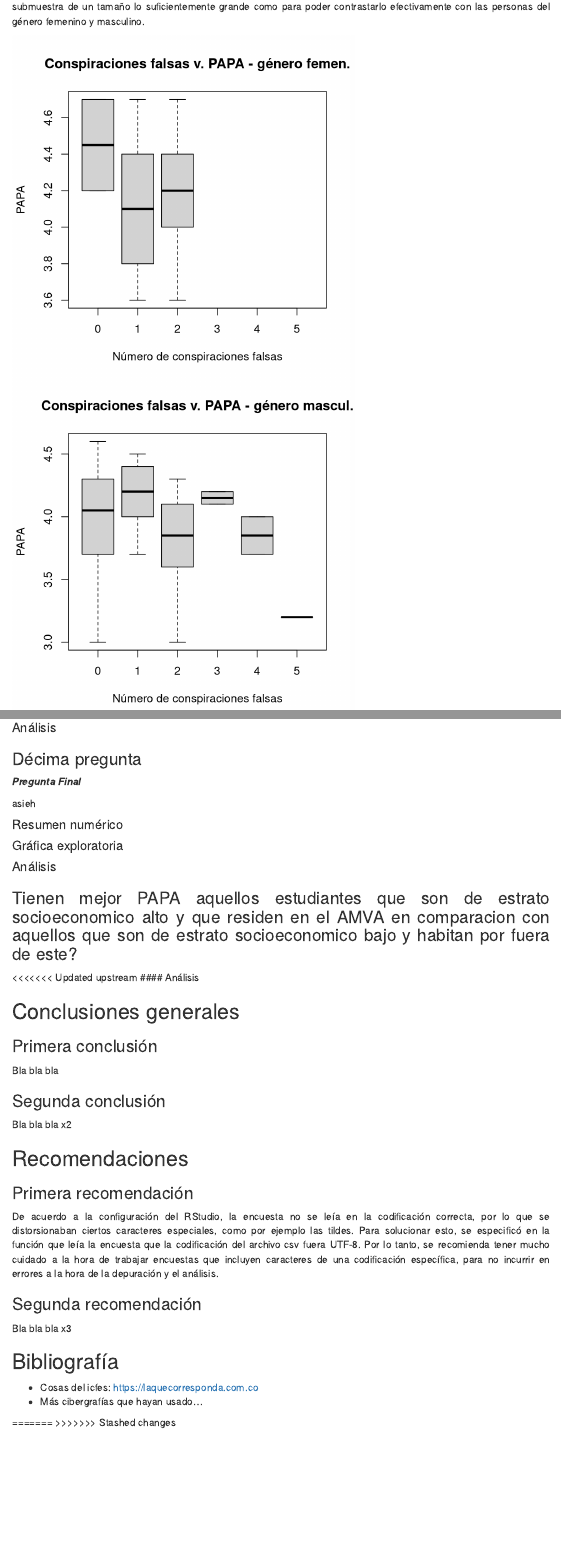
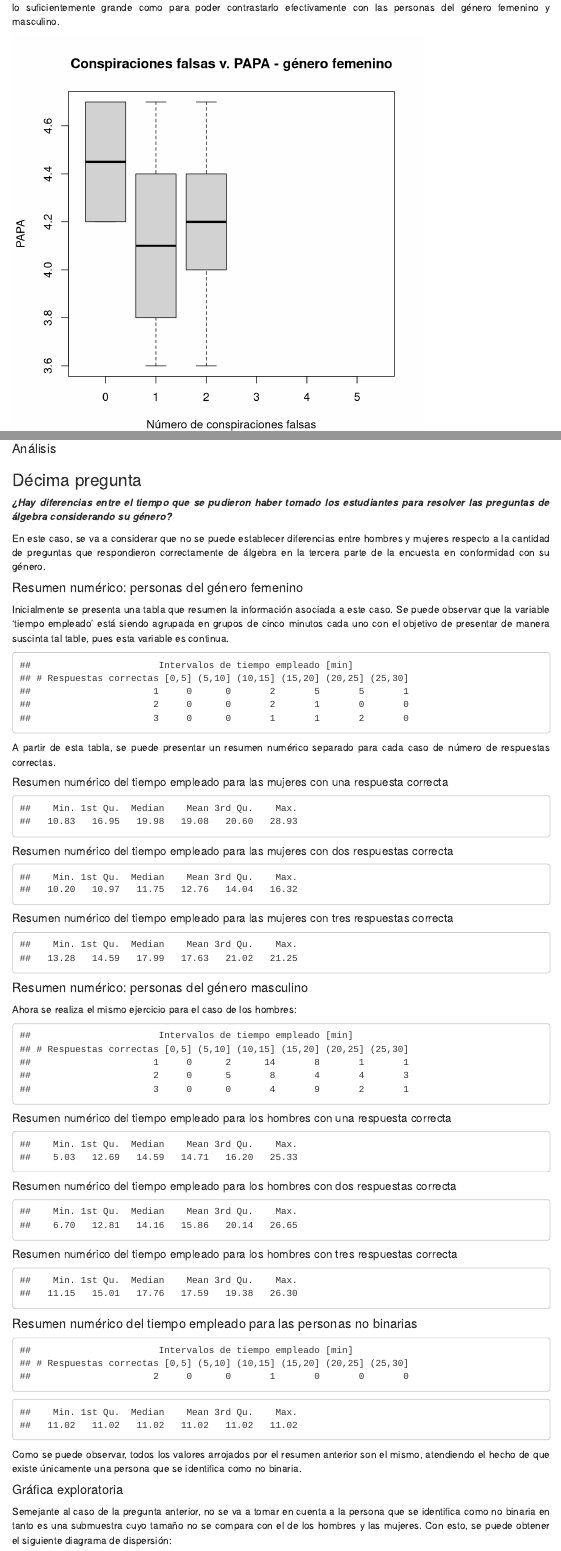
Before and after one commit to scuartasr/edaed_taller2, an R Markdown document (T4G_Taller2.Rmd): the page in a window 1100 px wide, from 15540 px down before the commit and from 15480 px down after it, and a second part further down, joined at a grey line. Rendered offline with R 4.5, knitr and Pandoc, with nearby package versions; menus at the side of the page are left out.

Commit message:
Décima pregunta

````diff
--- a/T4G_Taller2.Rmd
+++ b/T4G_Taller2.Rmd
@@ -1571,10 +1569,12 @@ Para este caso, y para diferenciarlo del análisis bivariado semejante realizado
-```{r, , echo = FALSE, fig.height=5, fig.width=5}
+Para este ejercicio se debe considerar que para el caso de la persona no binaria, al no ser una submuestra de un tamaño lo suficientemente grande como para poder contrastarlo efectivamente con las personas del género femenino y masculino.
+
+```{r, echo = FALSE, fig.height=6, fig.width=6}
 plot(enc_mujeres$numero_conspiraciones, enc_mujeres$Q08_PAPA,
-     main = "Conspiraciones falsas v. PAPA - género femen.",
+     main = "Conspiraciones falsas v. PAPA - género femenino",
      xlab = "Número de conspiraciones falsas",
      ylab = "PAPA")
 plot(enc_hombres$numero_conspiraciones, enc_hombres$Q08_PAPA,
-     main = "Conspiraciones falsas v. PAPA - género mascul.",
+     main = "Conspiraciones falsas v. PAPA - género masculino",
      xlab = "Número de conspiraciones falsas",
      ylab = "PAPA")
 ```
@@ -1587,35 +1587,150 @@ plot(enc_hombres$numero_conspiraciones, enc_hombres$Q08_PAPA,
 
 ### Décima pregunta
 
-***Pregunta Final***
-
-asieh
-
-#### Resumen numérico
-
-
+***¿Hay diferencias entre el tiempo que se pudieron haber tomado los estudiantes para resolver las preguntas de álgebra considerando su género?***
+
+En este caso, se va a considerar que no se puede establecer diferencias entre hombres y mujeres respecto a la cantidad de preguntas que respondieron correctamente de álgebra en la tercera parte de la encuesta en conformidad con su género.
+
+#### Resumen numérico: personas del género femenino
+
+Inicialmente se presenta una tabla que resumen la información asociada a este caso. Se puede observar que la variable 'tiempo empleado' está siendo agrupada en grupos de cinco minutos cada uno con el objetivo de presentar de manera suscinta tal table, pues esta variable es continua.
+
+```{r}
+# Variable de control para la pregunta 26
+encuesta <- encuesta %>%
+  mutate(maths = Q26_Divisor..f.es.divisor.de.g.2. +
+           Q26_Divisor..f.es.divisor.de.gh. +
+           Q26_Divisor..f.es.divisor.de.h.g)
+```
+
+
+```{r, include = FALSE}
+enc_mujeres <- encuesta %>%
+  filter(Q01_Genero == "Femenino")
+
+intervalos_tiempomuj <- cut(enc_mujeres$tiempo_usado,c(0,5,10,15,20,25,30),include.lowest=TRUE)
+```
+
+```{r, echo = FALSE}
+maths0m <- enc_mujeres %>%
+  filter(maths == "0")
+maths1m <- enc_mujeres %>%
+  filter(maths == "1")
+maths2m <- enc_mujeres %>%
+  filter(maths == "2")
+maths3m <- enc_mujeres %>%
+  filter(maths == "3")
+
+table(enc_mujeres$maths, intervalos_tiempomuj,dnn = c("# Respuestas correctas",
+                                                      "Intervalos de tiempo empleado [min]"))
+```
+
+A partir de esta tabla, se puede presentar un resumen numérico separado para cada caso de número de respuestas correctas.
+
+##### Resumen numérico del tiempo empleado para las mujeres con una respuesta correcta
+
+```{r, echo = FALSE}
+summary(maths1m$tiempo_usado)
+```
+
+##### Resumen numérico del tiempo empleado para las mujeres con dos respuestas correcta
+
+```{r, echo = FALSE}
+summary(maths2m$tiempo_usado)
+```
+
+##### Resumen numérico del tiempo empleado para las mujeres con tres respuestas correcta
+
+```{r, echo = FALSE}
+summary(maths3m$tiempo_usado)
+```
+
+
+#### Resumen numérico: personas del género masculino
+
+Ahora se realiza el mismo ejercicio para el caso de los hombres:
+
+```{r, include = FALSE}
+enc_hombres <- encuesta %>%
+  filter(Q01_Genero == "Masculino")
+
+intervalos_tiempohom <- cut(enc_hombres$tiempo_usado,c(0,5,10,15,20,25,30),include.lowest=TRUE)
+```
+
+```{r, echo = FALSE}
+maths0h <- enc_hombres %>%
+  filter(maths == "0")
+maths1h <- enc_hombres %>%
+  filter(maths == "1")
+maths2h <- enc_hombres %>%
+  filter(maths == "2")
+maths3h <- enc_hombres %>%
+  filter(maths == "3")
+
+table(enc_hombres$maths, intervalos_tiempohom,dnn = c("# Respuestas correctas",
+                                                      "Intervalos de tiempo empleado [min]"))
+```
+
+##### Resumen numérico del tiempo empleado para los hombres con una respuesta correcta
+
+```{r, echo = FALSE}
+summary(maths1h$tiempo_usado)
+```
+
+##### Resumen numérico del tiempo empleado para los hombres con dos respuestas correcta
+
+```{r, echo = FALSE}
+summary(maths2h$tiempo_usado)
+```
+
+##### Resumen numérico del tiempo empleado para los hombres con tres respuestas correcta
+
+```{r, echo = FALSE}
+summary(maths3h$tiempo_usado)
+```
+
+#### Resumen numérico del tiempo empleado para las personas no binarias
+
+```{r, echo = FALSE}
+enc_otrog <- encuesta %>%
+  filter(Q01_Genero == "Otro")
+
+intervalos_tiempog <- cut(enc_otrog$tiempo_usado,c(0,5,10,15,20,25,30),include.lowest=TRUE)
+
+table(enc_otrog$maths, intervalos_tiempog,dnn = c("# Respuestas correctas",
+                                                      "Intervalos de tiempo empleado [min]"))
+```
+
+```{r, echo = FALSE}
+mathsx <- enc_otrog %>%
+  filter(maths == "2")
+summary(mathsx$tiempo_usado)
+```
+
+Como se puede observar, todos los valores arrojados por el resumen anterior son el mismo, atendiendo el hecho de que existe únicamente una persona que se identifica como no binaria.
 
 #### Gráfica exploratoria
 
+Semejante al caso de la pregunta anterior, no se va a tomar en cuenta a la persona que se identifica como no binaria en tanto es una submuestra cuyo tamaño no se compara con el de los hombres y las mujeres. Con esto, se puede obtener el siguiente diagrama de dispersión:
+
+```{r, echo = FALSE, fig.height=6, fig.width=6}
+plot(as.factor(enc_mujeres$maths), enc_mujeres$tiempo_usado,
+     main = "Tiempo empleado vs. rtas. correctas - gen. femenino",
+     xlab = "Número de respuestas tomadas como correctas",
+     ylab = "Tiempo empleado [min]",
+     ylim = c(0, 30))
+plot(as.factor(enc_hombres$maths), enc_hombres$tiempo_usado,
+     main = "Tiempo empleado vs.rtas. correctas - gen. masculino",
+     xlab = "Número de respuestas tomadas como correctas",
+     ylab = "Tiempo empleado [min]",
+     ylim = c(0, 30))
+```
 
 #### Análisis
 
-
-
-
-### Tienen mejor PAPA aquellos estudiantes que son de estrato socioeconomico alto y que residen en el AMVA en comparacion con aquellos que son de estrato socioeconomico bajo y habitan por fuera de este?
-
-```{r}
-
-```
-
-
-
-
-<<<<<<< Updated upstream
-#### Análisis
-
-
+Con ayuda de los boxplots, se puede establacer primero para cada género lo siguiente: en el caso de las mujeres, salta a la vista que hay evidencia para decir que las mujeres que solo obtuvieron una respuesta correcta se demoraron en promedio más tiempo que las que consiguieron dos respuestas correctas; además, no se puede decir que hayan diferencias en el tiempo promedio usado para resolver la encuesta en los otros casos, como en el caso de una y tres respuestas correctas (si bien se observa que la mediana para el caso de una respuesta correcta es mayor que en el caso de tres respuestas correctas). Por otro lado, en el caso de los hombres, se tiene que no se puede decir que el tiempo en promedio usado por los estudiantes de EDAED de este género haya sido diferente en función del número de respuestas correctas en las preguntas de álgebra, aunque se puede destacar que la mediana de tiempo más alto se haya en el caso de los hombres que obtuvieron tres respuestas correctas.
+
+Adicionalmente, al hacer un análisis simultáneo de ambas gráficas, se observa que no hay diferencias en promedio con respecto a los géneros al observar los rangos intercuartídicos marcados para cada una de las cajas de ambos boxplot, aunque es curioso señalar que la mediana de las mujeres que respondieron una o tres respuestas correcta es más alta que la de sus pares masculinos. Con esto, se puede decir la hipótesis que había sido planteada inicialmente encuentra evidencias para ser tomada como verdadera.
 
 ## Conclusiones generales
 
````
Also changed, not shown: T4G_Taller2.Rmd (2 more changed lines).
